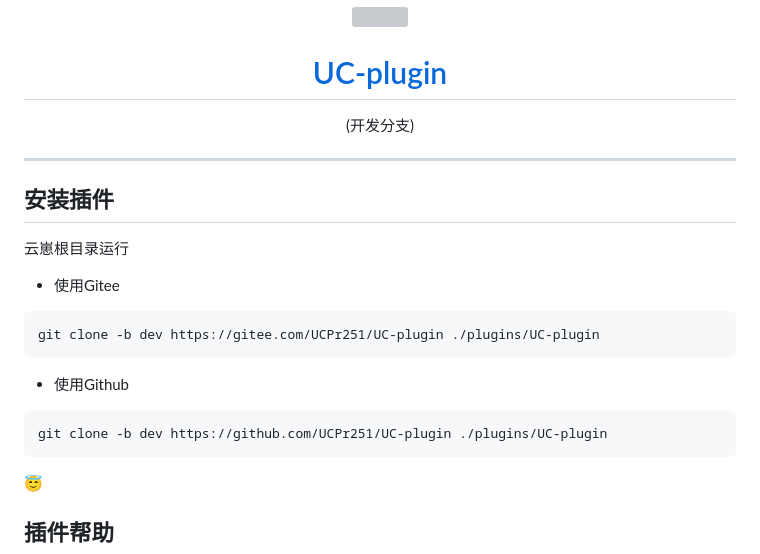
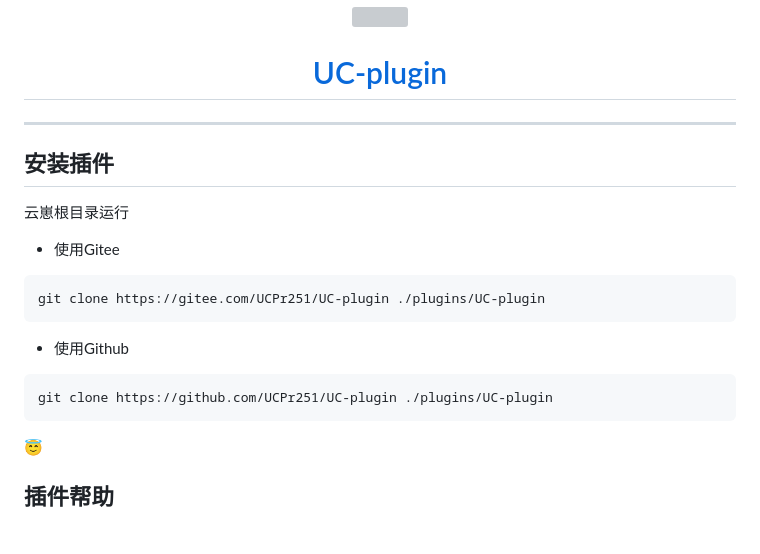
Before and after one commit to UCPr251/UC-plugin, a Markdown page: README.md, the part around the change. GitHub-like rendering; grey boxes are pictures that could not be loaded.

Commit message:
dev分支Readme保持一致

````diff
--- a/README.md
+++ b/README.md
@@ -7,7 +7,6 @@
 </p>
 
 # [UC-plugin](https://gitee.com/UCPr251/UC-plugin)
-(开发分支)
 
 </div>
 
@@ -20,13 +19,13 @@
 - 使用Gitee
 
 ```Bash
-git clone -b dev https://gitee.com/UCPr251/UC-plugin ./plugins/UC-plugin
+git clone https://gitee.com/UCPr251/UC-plugin ./plugins/UC-plugin
 ```
 
 - 使用Github
 
 ```Bash
-git clone -b dev https://github.com/UCPr251/UC-plugin ./plugins/UC-plugin
+git clone https://github.com/UCPr251/UC-plugin ./plugins/UC-plugin
 ```
 
 :innocent:
````
